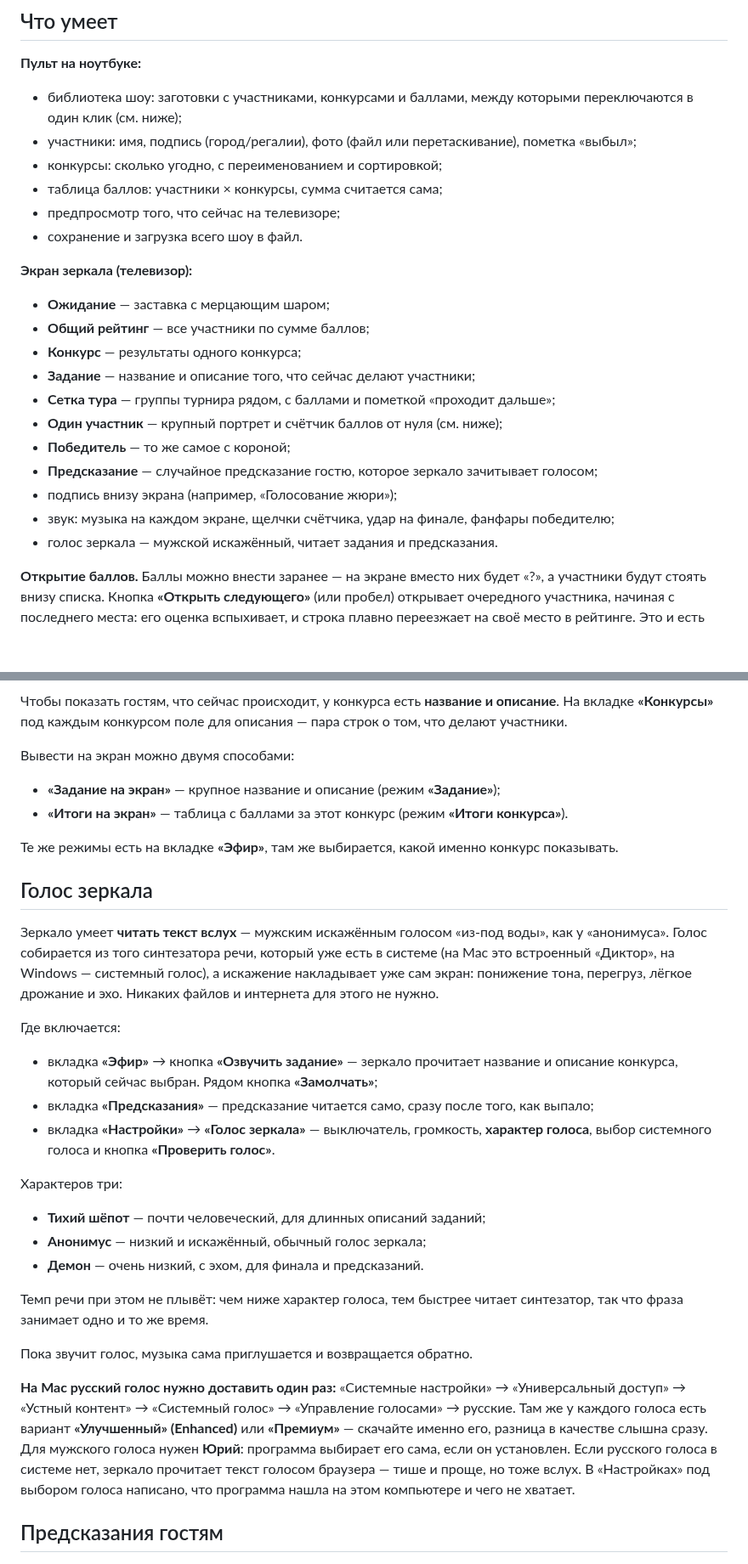
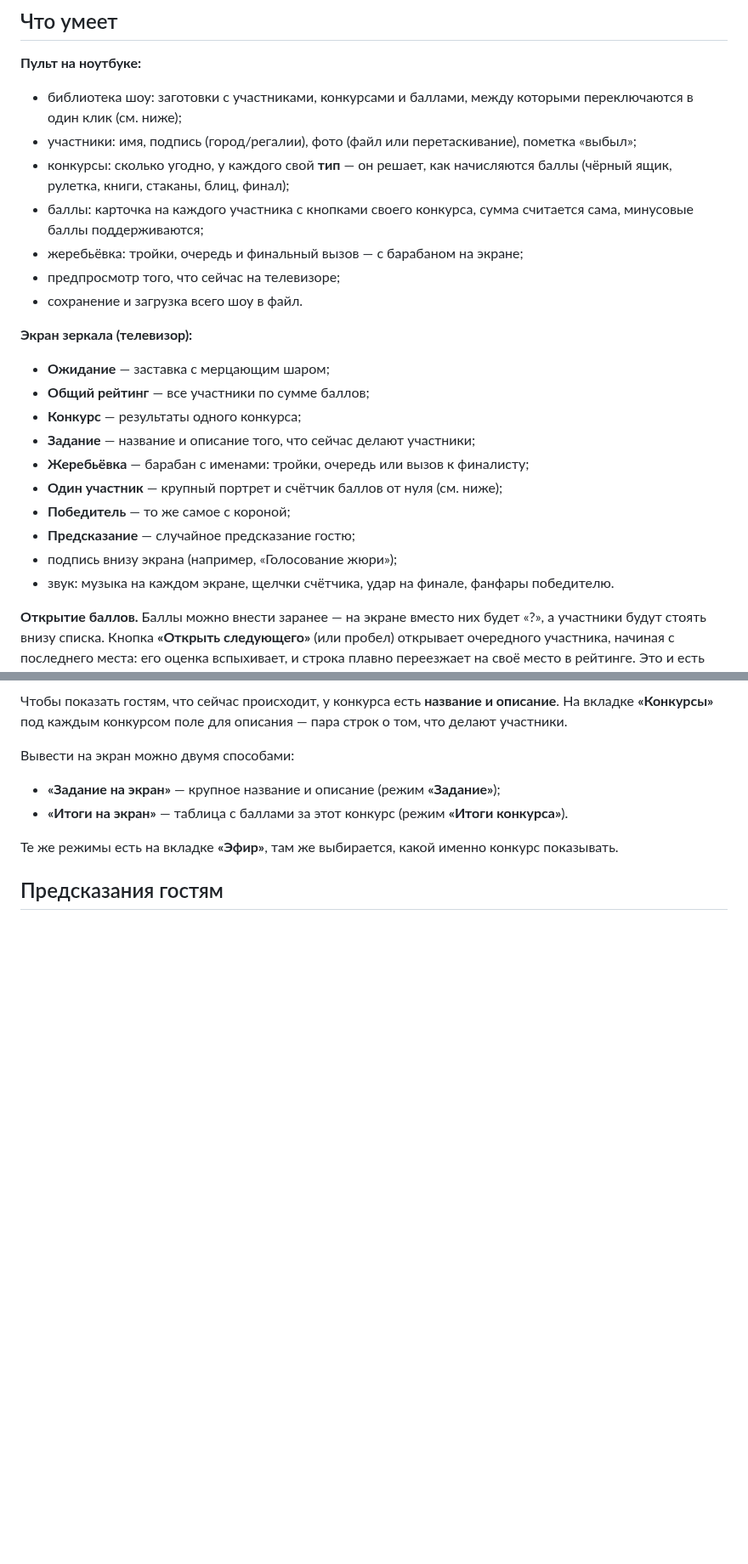
Before and after one commit to alexandrvmr-sudo/claude, a Markdown page: README.md, 2 parts joined by grey strips. Shown at 85% size. Drawn GitHub-style; blank space fills up the shorter version.

```diff
--- a/README.md
+++ b/README.md
@@ -19,8 +19,11 @@
 - библиотека шоу: заготовки с участниками, конкурсами и баллами, между которыми
   переключаются в один клик (см. ниже);
 - участники: имя, подпись (город/регалии), фото (файл или перетаскивание), пометка «выбыл»;
-- конкурсы: сколько угодно, с переименованием и сортировкой;
-- таблица баллов: участники × конкурсы, сумма считается сама;
+- конкурсы: сколько угодно, у каждого свой **тип** — он решает, как начисляются
+  баллы (чёрный ящик, рулетка, книги, стаканы, блиц, финал);
+- баллы: карточка на каждого участника с кнопками своего конкурса, сумма
+  считается сама, минусовые баллы поддерживаются;
+- жеребьёвка: тройки, очередь и финальный вызов — с барабаном на экране;
 - предпросмотр того, что сейчас на телевизоре;
 - сохранение и загрузка всего шоу в файл.
 
@@ -29,14 +32,13 @@
 - **Общий рейтинг** — все участники по сумме баллов;
 - **Конкурс** — результаты одного конкурса;
 - **Задание** — название и описание того, что сейчас делают участники;
-- **Сетка тура** — группы турнира рядом, с баллами и пометкой «проходит дальше»;
+- **Жеребьёвка** — барабан с именами: тройки, очередь или вызов к финалисту;
 - **Один участник** — крупный портрет и счётчик баллов от нуля (см. ниже);
 - **Победитель** — то же самое с короной;
-- **Предсказание** — случайное предсказание гостю, которое зеркало зачитывает голосом;
+- **Предсказание** — случайное предсказание гостю;
 - подпись внизу экрана (например, «Голосование жюри»);
 - звук: музыка на каждом экране, щелчки счётчика, удар на финале,
-  фанфары победителю;
-- голос зеркала — мужской искажённый, читает задания и предсказания.
+  фанфары победителю.
 
 **Открытие баллов.** Баллы можно внести заранее — на экране вместо них будет «?»,
 а участники будут стоять внизу списка. Кнопка **«Открыть следующего»** (или пробел)
@@ -121,43 +135,6 @@
 Те же режимы есть на вкладке **«Эфир»**, там же выбирается, какой именно конкурс
 показывать.
 
-## Голос зеркала
-
-Зеркало умеет **читать текст вслух** — мужским искажённым голосом «из-под воды»,
-как у «анонимуса». Голос собирается из того синтезатора речи, который уже есть
-в системе (на Mac это встроенный «Диктор», на Windows — системный голос),
-а искажение накладывает уже сам экран: понижение тона, перегруз, лёгкое дрожание
-и эхо. Никаких файлов и интернета для этого не нужно.
-
-Где включается:
-
-- вкладка **«Эфир»** → кнопка **«Озвучить задание»** — зеркало прочитает название
-  и описание конкурса, который сейчас выбран. Рядом кнопка **«Замолчать»**;
-- вкладка **«Предсказания»** — предсказание читается само, сразу после того,
-  как выпало;
-- вкладка **«Настройки»** → **«Голос зеркала»** — выключатель, громкость,
-  **характер голоса**, выбор системного голоса и кнопка **«Проверить голос»**.
-
-Характеров три:
-
-- **Тихий шёпот** — почти человеческий, для длинных описаний заданий;
-- **Анонимус** — низкий и искажённый, обычный голос зеркала;
-- **Демон** — очень низкий, с эхом, для финала и предсказаний.
-
-Темп речи при этом не плывёт: чем ниже характер голоса, тем быстрее читает
-синтезатор, так что фраза занимает одно и то же время.
-
-Пока звучит голос, музыка сама приглушается и возвращается обратно.
-
-**На Mac русский голос нужно доставить один раз:** «Системные настройки» →
-«Универсальный доступ» → «Устный контент» → «Системный голос» → «Управление
-голосами» → русские. Там же у каждого голоса есть вариант **«Улучшенный»
-(Enhanced)** или **«Премиум»** — скачайте именно его, разница в качестве
-слышна сразу. Для мужского голоса нужен **Юрий**: программа выбирает его сама,
-если он установлен. Если русского голоса в системе нет, зеркало прочитает текст
-голосом браузера — тише и проще, но тоже вслух. В «Настройках» под выбором
-голоса написано, что программа нашла на этом компьютере и чего не хватает.
-
 ## Предсказания гостям
 
 ![Предсказание на экране](docs/prophecy.jpg)
```
Also changed, not shown: other parts of README.md (+67 -85 lines), docs/draw-panel.jpg (added), docs/draw.jpg (added), docs/scores-panel.jpg (added), docs/tournament-panel.jpg (deleted), docs/tournament.jpg (deleted), 11 other files.
